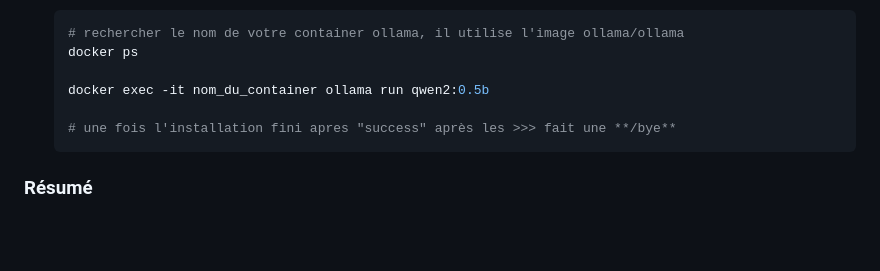
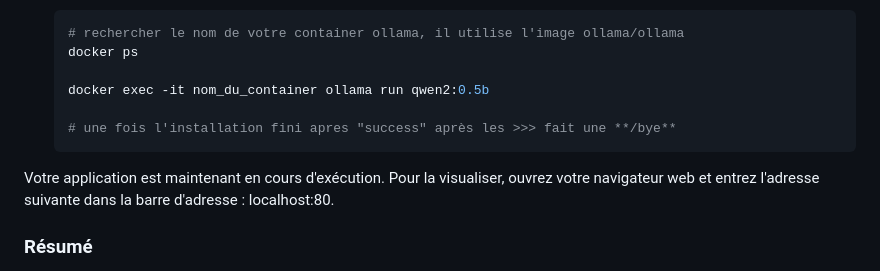
Before and after one commit to lod-d/ia-docker-compose, a Markdown page: Readme.md, the part around the change. Rendered like a GitHub page; blank space fills up the shorter version.

Commit message:
add final Readme

````diff
--- a/Readme.md
+++ b/Readme.md
@@ -119,6 +119,8 @@ Cette commande construit et lance les conteneurs définis dans le fichier compos
    # une fois l'installation fini apres "success" après les >>> fait une **/bye**
    ```
 
+Votre application est maintenant en cours d'exécution. Pour la visualiser, ouvrez votre navigateur web et entrez l'adresse suivante dans la barre d'adresse : localhost:80.
+
 ### Résumé
 
 Vous avez maintenant une application ViteJS s'exécutant dans un conteneur Docker, avec une interface de chat communiquant avec une IA Ollama, également exécutée dans un conteneur Docker. Utilisez Docker Compose pour gérer ces conteneurs, facilitant ainsi le déploiement et l'orchestration de votre application.
````
